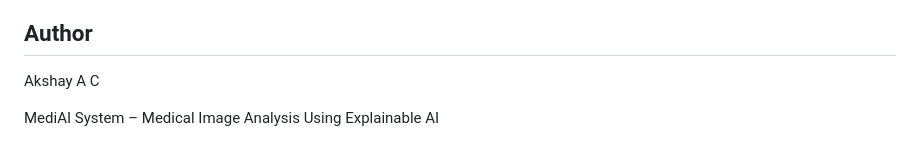
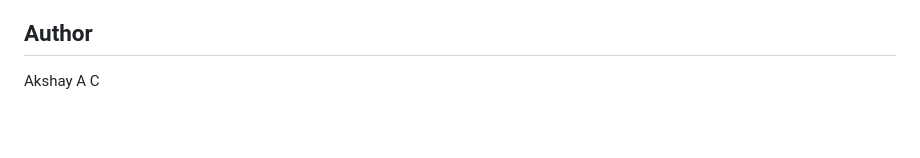
Before and after one commit to akshayac21/MediAI-System, a Markdown page: README.md, the part around the change. Rendered like a GitHub page; blank space fills up the shorter version.

```diff
--- a/README.md
+++ b/README.md
@@ -281,5 +281,3 @@ This project is intended for educational and research purposes only. It is not c
 ## Author
 
 Akshay A C
-
-MediAI System – Medical Image Analysis Using Explainable AI
```
